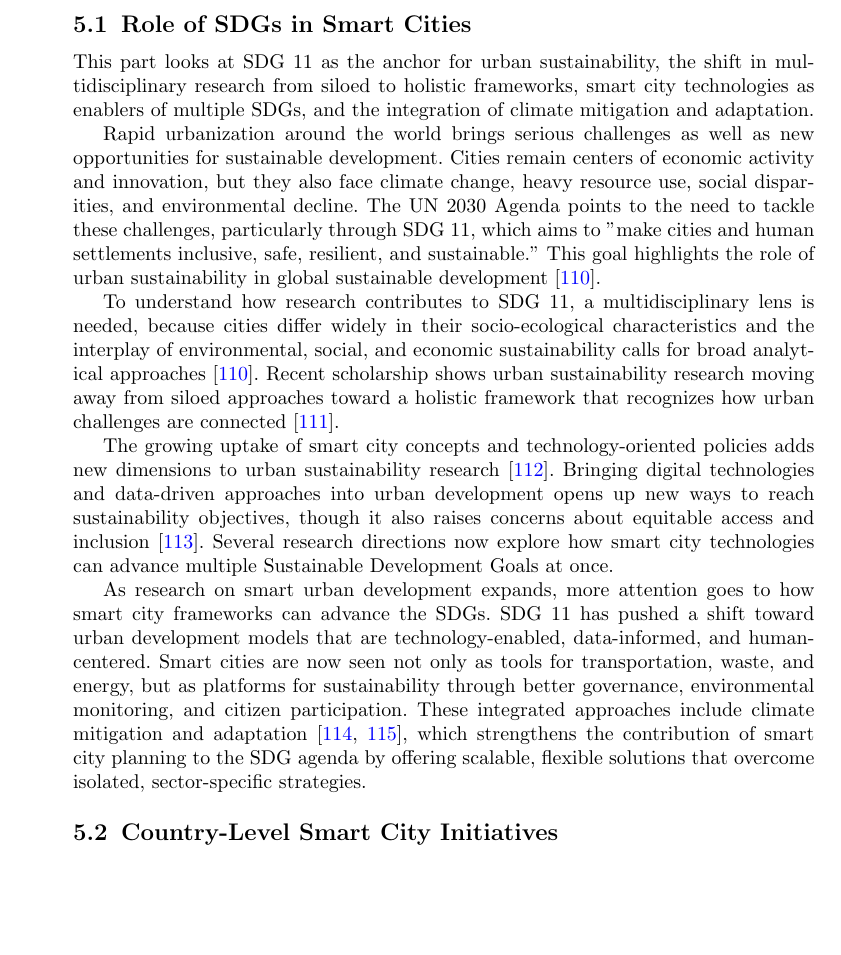
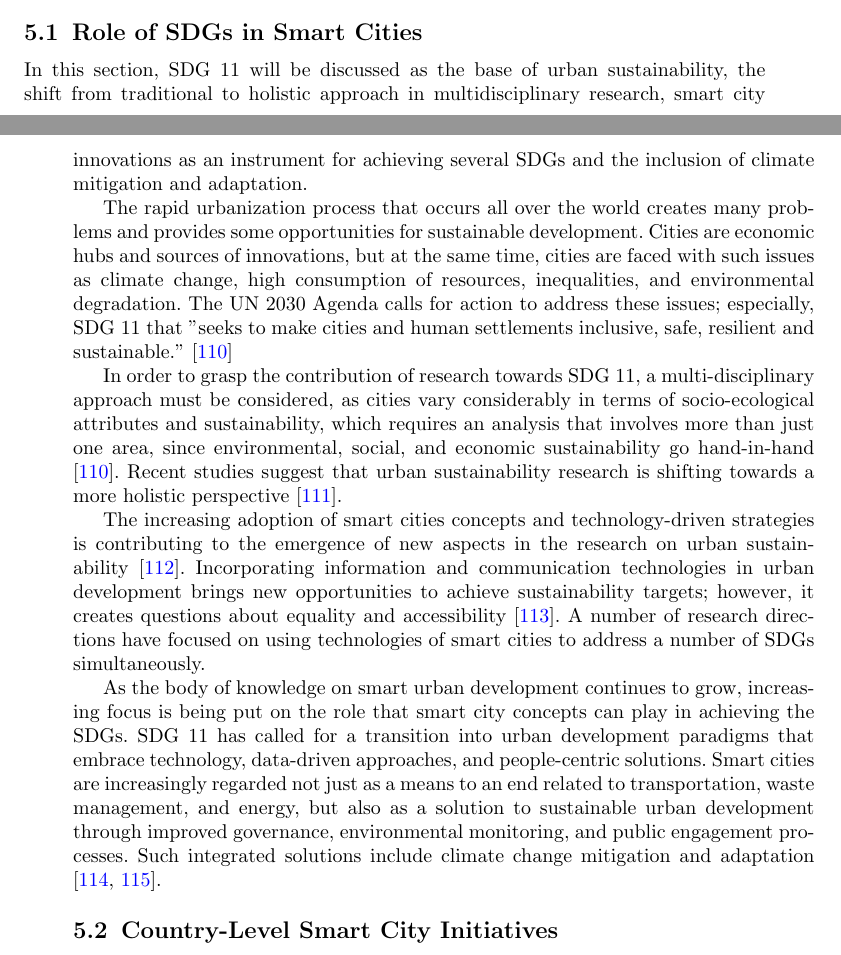
Before and after one commit to DerrickUnleashed/DesignSmartCities, a LaTeX paper (main.tex): part of page 36 of 54 before the commit and two parts of pages 35 and 36 of 54 after it, the two joined at a grey line, cut so that both start at the same text, the shorter picture padded with empty space. Compiled offline with pdfLaTeX.

Commit message:
update the section 5.1

```diff
--- a/main.tex
+++ b/main.tex
@@ -938,15 +938,15 @@ This section focuses on the alignment of the SDG 11, the efforts at the national
 The development of smart cities is highly correlated with the United Nations' Sustainable Development Goals (SDGs), mainly with SDG 11 aimed at sustainable and inclusive cities. Such goals include an efficient use of the available resources, reduction of environmental impact, and enhancement of urban life with the help of smart technologies. The countries throughout the globe are integrating the goals into their urban development strategy and governance.
 
 \subsection{Role of SDGs in Smart Cities}
-This part looks at SDG 11 as the anchor for urban sustainability, the shift in multidisciplinary research from siloed to holistic frameworks, smart city technologies as enablers of multiple SDGs, and the integration of climate mitigation and adaptation.
+In this section, SDG 11 will be discussed as the base of urban sustainability, the shift from traditional to holistic approach in multidisciplinary research, smart city innovations as an instrument for achieving several SDGs and the inclusion of climate mitigation and adaptation.
 
-Rapid urbanization around the world brings serious challenges as well as new opportunities for sustainable development. Cities remain centers of economic activity and innovation, but they also face climate change, heavy resource use, social disparities, and environmental decline. The UN 2030 Agenda points to the need to tackle these challenges, particularly through SDG 11, which aims to "make cities and human settlements inclusive, safe, resilient, and sustainable." This goal highlights the role of urban sustainability in global sustainable development \cite{r114}.
+The rapid urbanization process that occurs all over the world creates many problems and provides some opportunities for sustainable development. Cities are economic hubs and sources of innovations, but at the same time, cities are faced with such issues as climate change, high consumption of resources, inequalities, and environmental degradation. The UN 2030 Agenda calls for action to address these issues; especially, SDG 11 that "seeks to make cities and human settlements inclusive, safe, resilient and sustainable." \cite{r114}
 
-To understand how research contributes to SDG 11, a multidisciplinary lens is needed, because cities differ widely in their socio-ecological characteristics and the interplay of environmental, social, and economic sustainability calls for broad analytical approaches \cite{r114}. Recent scholarship shows urban sustainability research moving away from siloed approaches toward a holistic framework that recognizes how urban challenges are connected \cite{r115}.
+In order to grasp the contribution of research towards SDG 11, a multi-disciplinary approach must be considered, as cities vary considerably in terms of socio-ecological attributes and sustainability, which requires an analysis that involves more than just one area, since environmental, social, and economic sustainability go hand-in-hand \cite{r114}. Recent studies suggest that urban sustainability research is shifting towards a more holistic perspective \cite{r115}.
 
-The growing uptake of smart city concepts and technology-oriented policies adds new dimensions to urban sustainability research \cite{r116}. Bringing digital technologies and data-driven approaches into urban development opens up new ways to reach sustainability objectives, though it also raises concerns about equitable access and inclusion \cite{r117}. Several research directions now explore how smart city technologies can advance multiple Sustainable Development Goals at once.
+The increasing adoption of smart cities concepts and technology-driven strategies is contributing to the emergence of new aspects in the research on urban sustainability \cite{r116}. Incorporating information and communication technologies in urban development brings new opportunities to achieve sustainability targets; however, it creates questions about equality and accessibility \cite{r117}. A number of research directions have focused on using technologies of smart cities to address a number of SDGs simultaneously.
 
-As research on smart urban development expands, more attention goes to how smart city frameworks can advance the SDGs. SDG 11 has pushed a shift toward urban development models that are technology-enabled, data-informed, and human-centered. Smart cities are now seen not only as tools for transportation, waste, and energy, but as platforms for sustainability through better governance, environmental monitoring, and citizen participation. These integrated approaches include climate mitigation and adaptation \cite{r118,r119}, which strengthens the contribution of smart city planning to the SDG agenda by offering scalable, flexible solutions that overcome isolated, sector-specific strategies.
+As the body of knowledge on smart urban development continues to grow, increasing focus is being put on the role that smart city concepts can play in achieving the SDGs. SDG 11 has called for a transition into urban development paradigms that embrace technology, data-driven approaches, and people-centric solutions. Smart cities are increasingly regarded not just as a means to an end related to transportation, waste management, and energy, but also as a solution to sustainable urban development through improved governance, environmental monitoring, and public engagement processes. Such integrated solutions include climate change mitigation and adaptation \cite{r118,r119}.
 
 \subsection{Country-Level Smart City Initiatives}
 \noindent This part looks at India (Smart Cities Mission, ICCCs), Singapore (Smart Nation, digital governance), the EU (Horizon Europe, climate-neutral cities), the G20 Alliance (data governance), and adoption in Southeast Asia and Africa, noting that implementation varies with economic capacity, governance, and infrastructure readiness.
```
Also changed, not shown: 1 other file.
